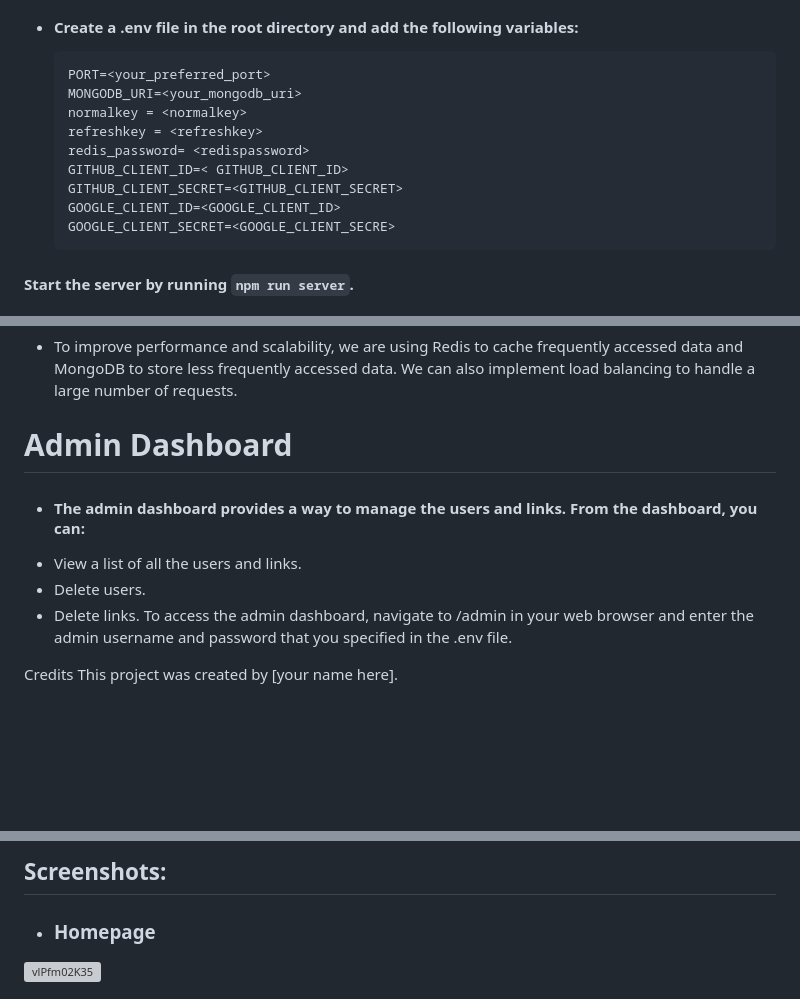
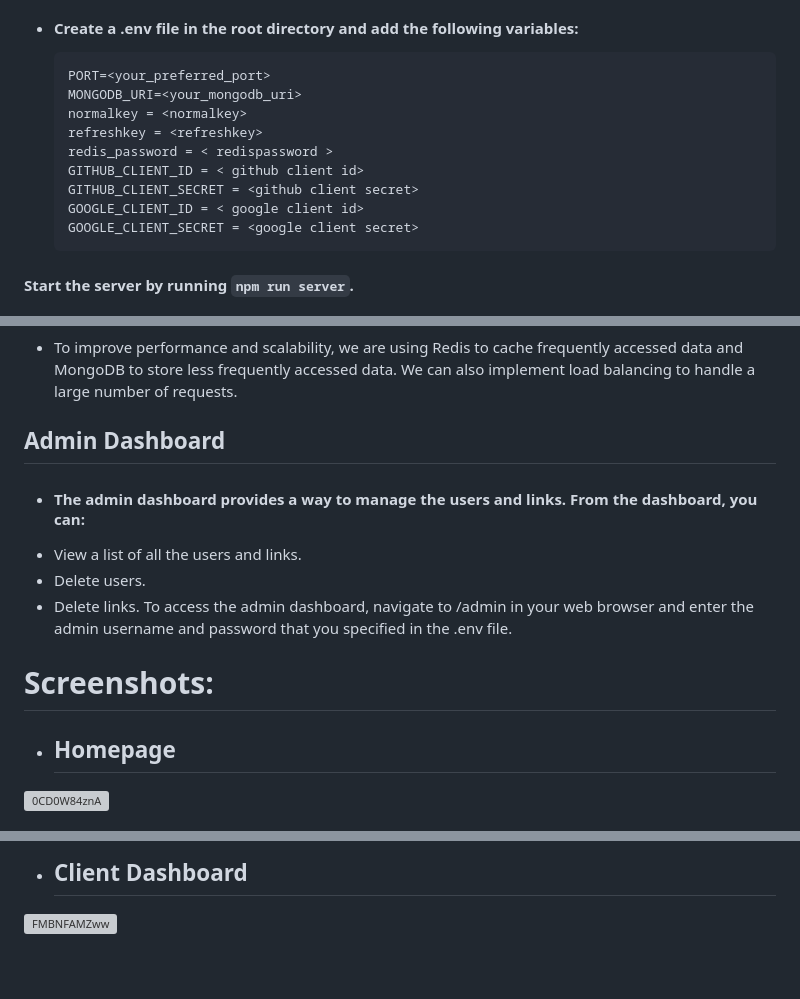
Before and after one commit to vaibhzz101/Briefly-URL-Shortner, a Markdown page: README.md, 3 parts joined by grey strips. GitHub-like rendering; blank space fills up the shorter version; grey boxes are pictures that could not be loaded.

```diff
--- a/README.md
+++ b/README.md
@@ -33,11 +33,11 @@
       MONGODB_URI=<your_mongodb_uri>
       normalkey = <normalkey>
       refreshkey = <refreshkey>
-      redis_password= <redispassword>
-      GITHUB_CLIENT_ID=< GITHUB_CLIENT_ID>
-      GITHUB_CLIENT_SECRET=<GITHUB_CLIENT_SECRET>
-      GOOGLE_CLIENT_ID=<GOOGLE_CLIENT_ID>
-      GOOGLE_CLIENT_SECRET=<GOOGLE_CLIENT_SECRE>
+      redis_password = < redispassword >
+      GITHUB_CLIENT_ID = < github client id>
+      GITHUB_CLIENT_SECRET = <github client secret>
+      GOOGLE_CLIENT_ID = < google client id>
+      GOOGLE_CLIENT_SECRET = <google client secret>
 
 #### Start the server by running `npm run server`.
 ## Usage
@@ -78,13 +78,14 @@ Response
 
 - To improve performance and scalability, we are using Redis to cache frequently accessed data and MongoDB to store less frequently accessed data. We can also implement load balancing to handle a large number of requests.
 
-# Admin Dashboard
+## Admin Dashboard
 - #### The admin dashboard provides a way to manage the users and links. From the dashboard, you can:
 - View a list of all the users and links.
 - Delete users.
 - Delete links.
 To access the admin dashboard, navigate to /admin in your web browser and enter the admin username and password that you specified in the .env file.
 
-Credits
-This project was created by [your name here].
+# Screenshots:
+- ## Homepage
+<img src="https://imagetolink.com/ib/0CD0W84znA.png" alt="0CD0W84znA"/>
 
@@ -92,5 +97,4 @@ This project was created by [your name here].
 
-## Screenshots:
-- ### Homepage
-<img src="https://imagetolink.com/ib/vlPfm02K35.png" alt="vlPfm02K35"/>
+- ## Client Dashboard
+<img src="https://imagetolink.com/ib/FMBNFAMZww.png" alt="FMBNFAMZww"/>
 
```
Also changed, not shown: other parts of README.md (+12 -6 lines).
